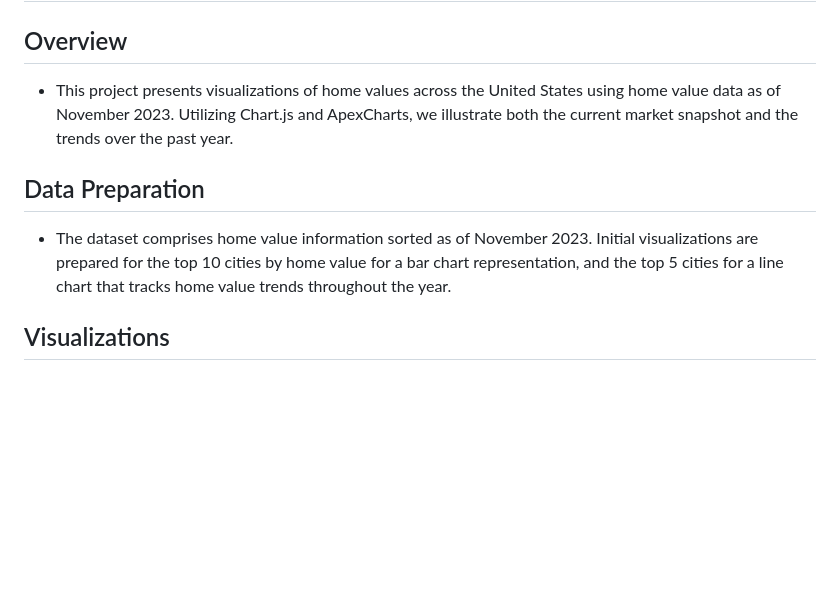
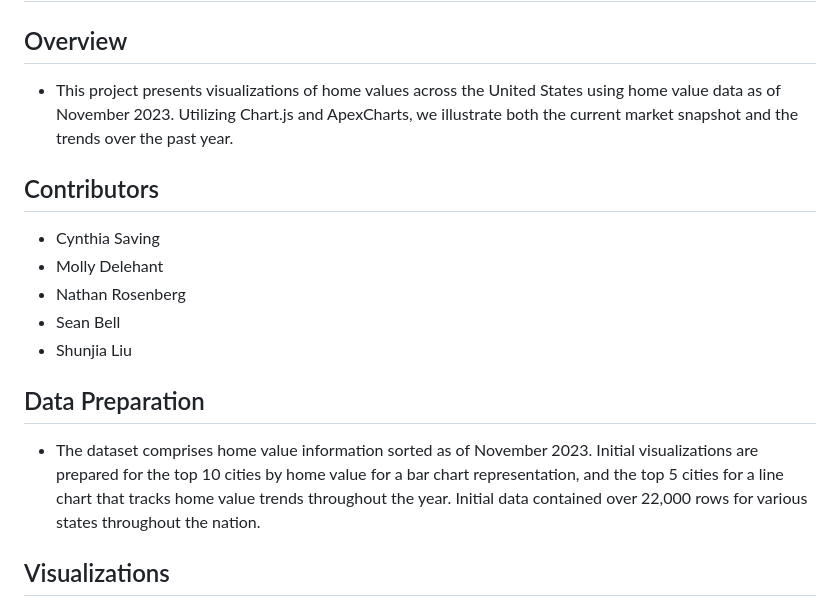
Before and after one commit to csaving/Project-3, a Markdown page: README.md, the part around the change. GitHub-like rendering; blank space fills up the shorter version.

Commit message:
Provided names to creators and contributors.

```diff
--- a/README.md
+++ b/README.md
@@ -2,8 +2,15 @@
 ## Overview
 - This project presents visualizations of home values across the United States using home value data as of November 2023. Utilizing Chart.js and ApexCharts, we illustrate both the current market snapshot and the trends over the past year.
 
+## Contributors
+- Cynthia Saving
+- Molly Delehant
+- Nathan Rosenberg
+- Sean Bell
+- Shunjia Liu
+
 ## Data Preparation
-- The dataset comprises home value information sorted as of November 2023. Initial visualizations are prepared for the top 10 cities by home value for a bar chart representation, and the top 5 cities for a line chart that tracks home value trends throughout the year.
+- The dataset comprises home value information sorted as of November 2023. Initial visualizations are prepared for the top 10 cities by home value for a bar chart representation, and the top 5 cities for a line chart that tracks home value trends throughout the year. Initial data contained over 22,000 rows for various states throughout the nation.
 
 ## Visualizations
 ## Chart 1 (Using Chart.js Bar Chart)
```
